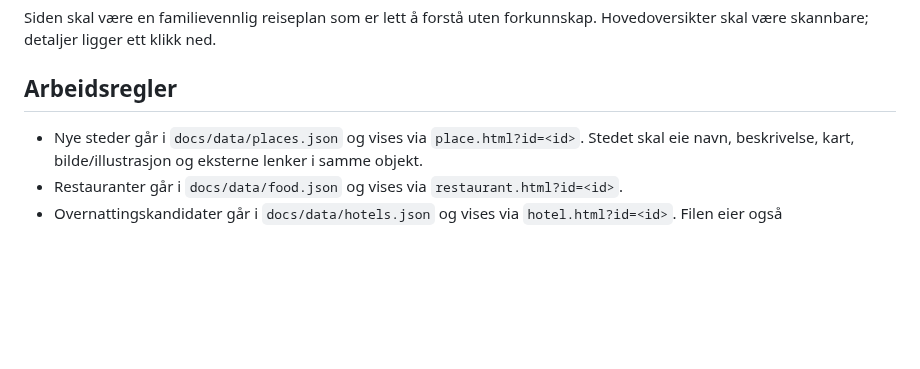
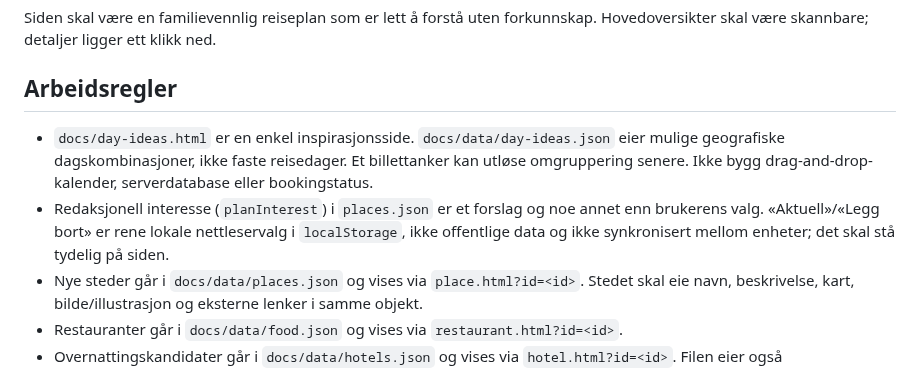
Before and after one commit to MKarthum/japan-2027, a Markdown page: AGENTS.md, the part around the change. Drawn GitHub-style; blank space fills up the shorter version.

Commit message:
Document lean inspiration model and browser-local decision privacy

```diff
--- a/AGENTS.md
+++ b/AGENTS.md
@@ -15,6 +15,8 @@ Siden skal være en familievennlig reiseplan som er lett å forstå uten forkunn
 
 ## Arbeidsregler
 
+- `docs/day-ideas.html` er en enkel inspirasjonsside. `docs/data/day-ideas.json` eier mulige geografiske dagskombinasjoner, ikke faste reisedager. Et billettanker kan utløse omgruppering senere. Ikke bygg drag-and-drop-kalender, serverdatabase eller bookingstatus.
+- Redaksjonell interesse (`planInterest`) i `places.json` er et forslag og noe annet enn brukerens valg. «Aktuell»/«Legg bort» er rene lokale nettleservalg i `localStorage`, ikke offentlige data og ikke synkronisert mellom enheter; det skal stå tydelig på siden.
 - Nye steder går i `docs/data/places.json` og vises via `place.html?id=<id>`. Stedet skal eie navn, beskrivelse, kart, bilde/illustrasjon og eksterne lenker i samme objekt.
 - Restauranter går i `docs/data/food.json` og vises via `restaurant.html?id=<id>`.
 - Overnattingskandidater går i `docs/data/hotels.json` og vises via `hotel.html?id=<id>`. Filen eier også overnattingsformer og alternative sammenligningsspor. Prisene er brede planleggingsintervaller, ikke 2027-tilbud.
```
